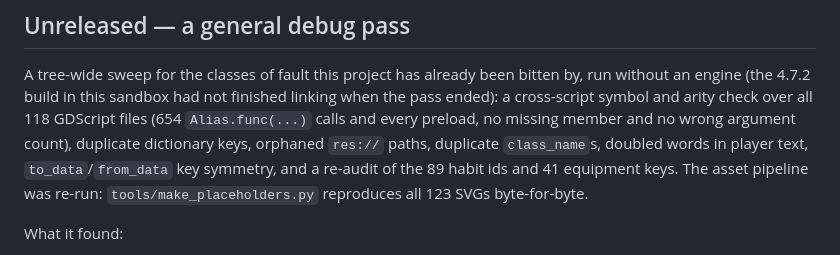
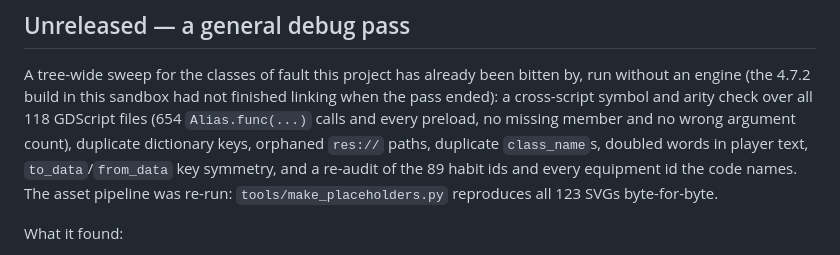
Before and after one commit to Ambidgen/The-Violence-1.21, a Markdown page: CHANGELOG.md, the part around the change. GitHub-like rendering.

Commit message:
changelog: tighter wording on the data audit
Co-authored-by: arena-agent <297053741+arena-agent@users.noreply.github.com>

```diff
--- a/CHANGELOG.md
+++ b/CHANGELOG.md
@@ -10,7 +10,7 @@ the pass ended): a cross-script symbol and arity check over all 118 GDScript fil
 (654 `Alias.func(...)` calls and every preload, no missing member and no wrong
 argument count), duplicate dictionary keys, orphaned `res://` paths, duplicate
 `class_name`s, doubled words in player text, `to_data`/`from_data` key symmetry, and
-a re-audit of the 89 habit ids and 41 equipment keys. The asset pipeline was re-run:
+a re-audit of the 89 habit ids and every equipment id the code names. The asset pipeline was re-run:
 `tools/make_placeholders.py` reproduces all 123 SVGs byte-for-byte.
 
 What it found:
```
